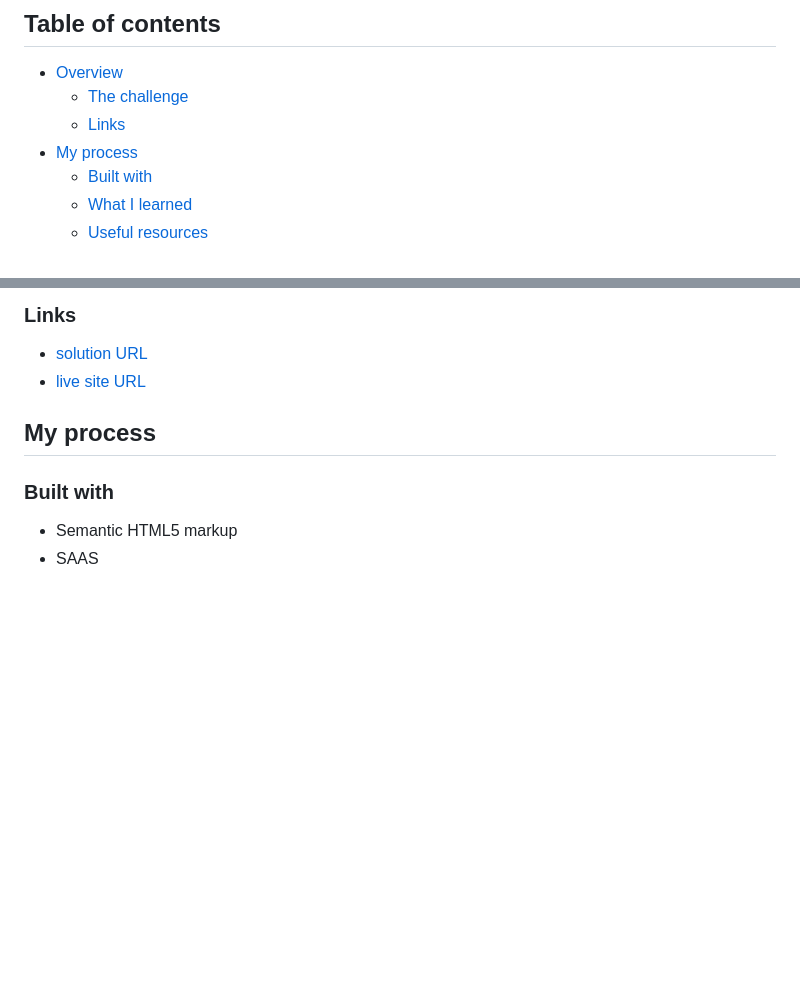
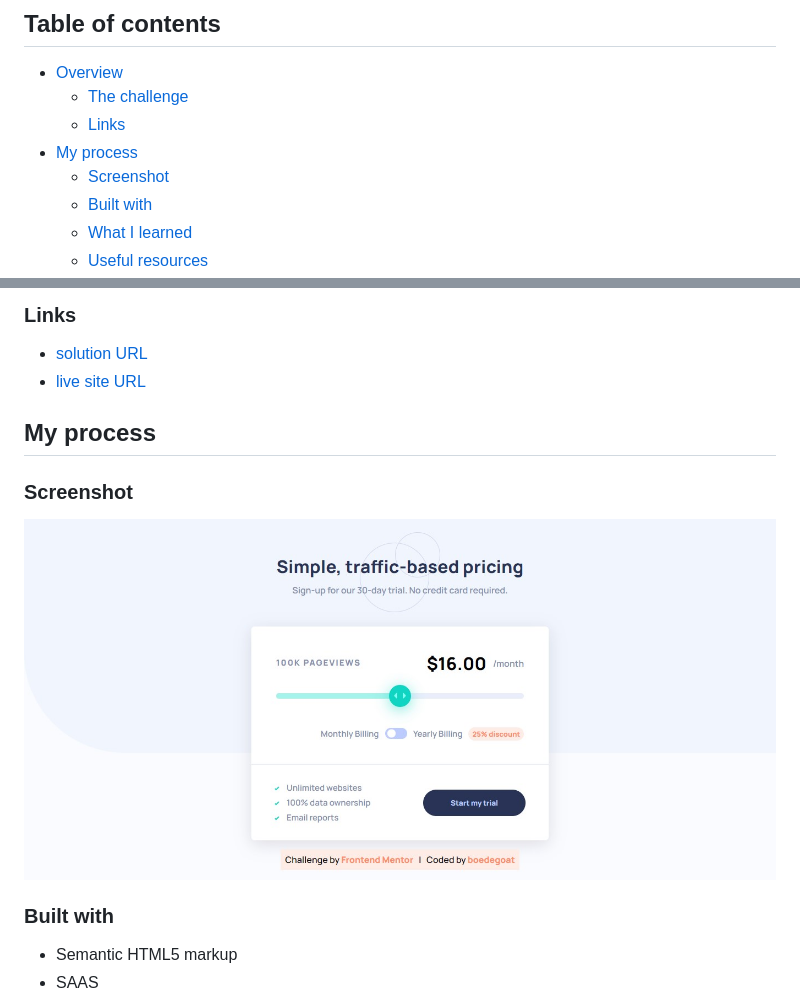
Before and after one commit to boedegoat/front-end-mentor-interactive-pricing-component, a Markdown page: README.md, 2 parts joined by grey strips. Drawn GitHub-style; pictures changed too: screenshot.jpg (added); blank space fills up the shorter version.

Commit message:
add screenshot

```diff
--- a/README.md
+++ b/README.md
@@ -8,6 +8,7 @@ This is a solution to the [Interactive pricing component challenge on Frontend M
   - [The challenge](#the-challenge)
   - [Links](#links)
 - [My process](#my-process)
+  - [Screenshot](#screenshot)
   - [Built with](#built-with)
   - [What I learned](#what-i-learned)
   - [Useful resources](#useful-resources)
@@ -30,6 +31,10 @@ Users should be able to:
 
 ## My process
 
+### Screenshot
+
+![screenshot](screenshot.jpg)
+
 ### Built with
 
 - Semantic HTML5 markup
```
